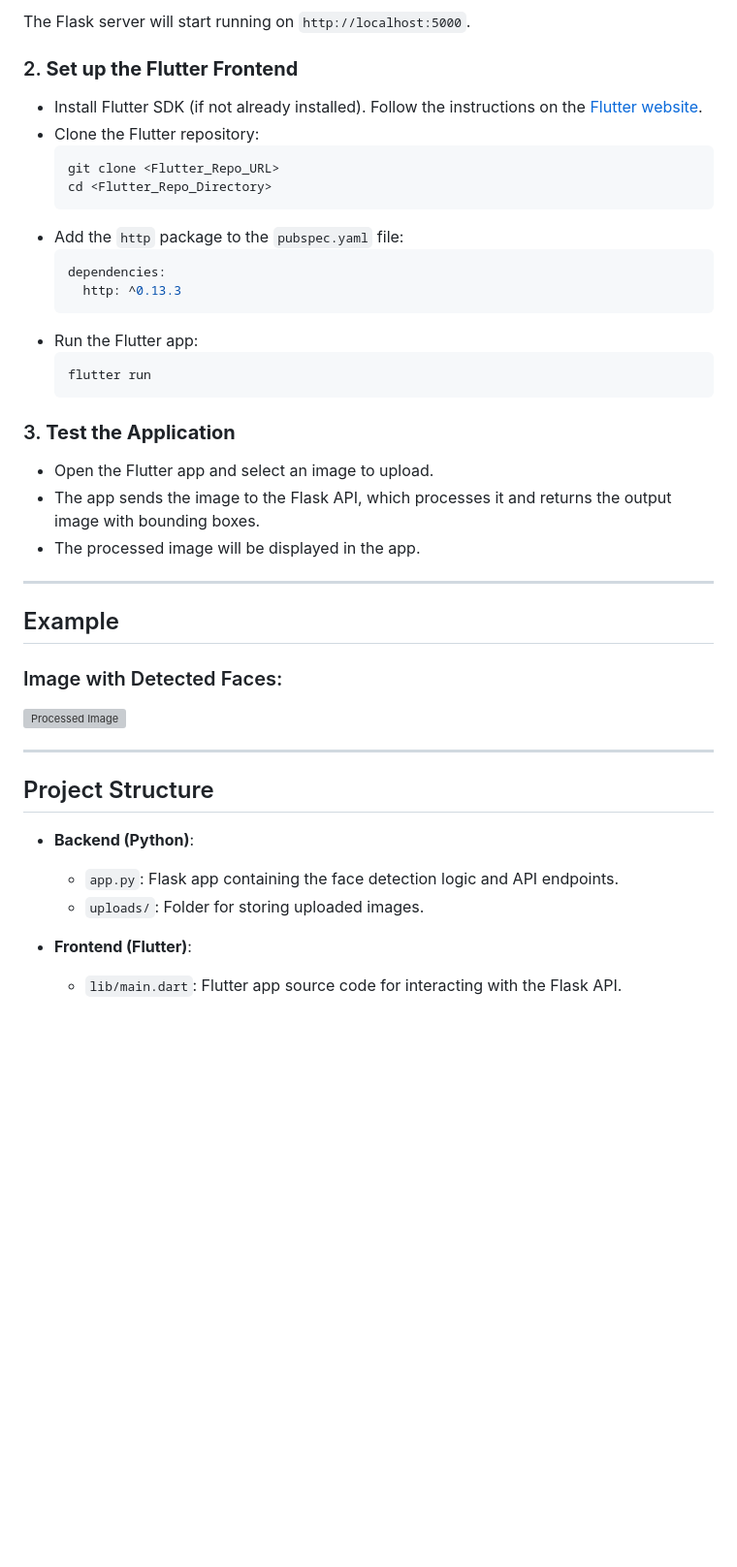
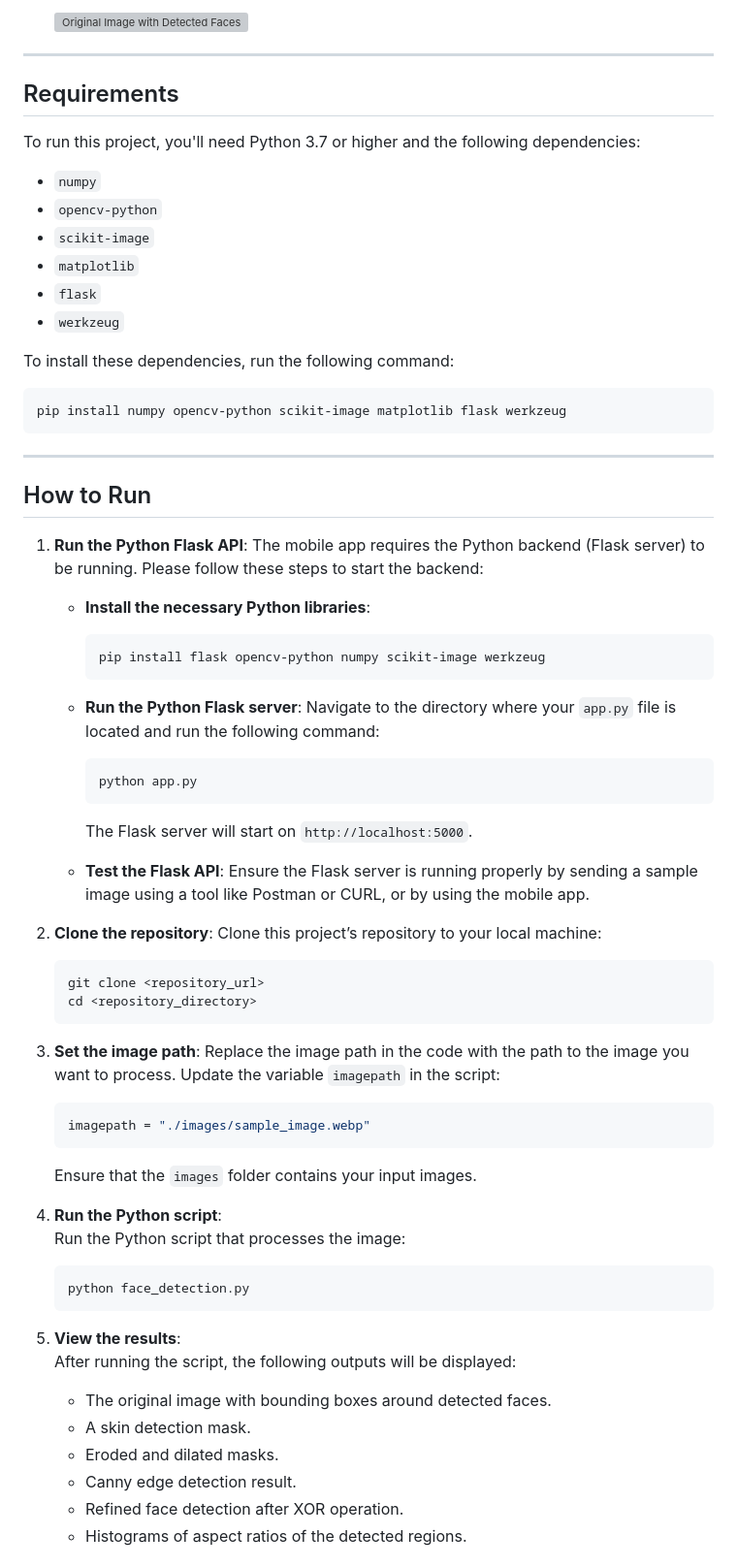
Before and after one commit to mohamedyounis10/Face-Detection-App, a Markdown page: README.md, the part around one of its changes. Shown at 97% size. Rendered like a GitHub page; blank space fills up the shorter version; grey boxes are pictures that could not be loaded.

````diff
--- a/README.md
+++ b/README.md
@@ -63,42 +40,72 @@ This project involves creating a **Flutter-based mobile app** that communicates
-The Flask server will start running on `http://localhost:5000`.
-
-### 2. **Set up the Flutter Frontend**
-
-- Install Flutter SDK (if not already installed). Follow the instructions on the [Flutter website](https://flutter.dev/docs/get-started/install).
-- Clone the Flutter repository:
-  ```bash
-  git clone <Flutter_Repo_URL>
-  cd <Flutter_Repo_Directory>
-  ```
-- Add the `http` package to the `pubspec.yaml` file:
-  ```yaml
-  dependencies:
-    http: ^0.13.3
-  ```
-- Run the Flutter app:
-  ```bash
-  flutter run
-  ```
-
-### 3. **Test the Application**
-- Open the Flutter app and select an image to upload.
-- The app sends the image to the Flask API, which processes it and returns the output image with bounding boxes.
-- The processed image will be displayed in the app.
+  ![Original Image with Detected Faces](https://github.com/user-attachments/assets/1e5f2ab8-a063-4690-8f8a-e8e15e91a6f4)
 
 ---
 
-## Example
+## Requirements
 
-### Image with Detected Faces:
-![Processed Image](https://github.com/user-attachments/assets/545a0dc1-314d-4c9f-a2d7-3a7fba409cfc)
+To run this project, you'll need Python 3.7 or higher and the following dependencies:
+
+- `numpy`
+- `opencv-python`
+- `scikit-image`
+- `matplotlib`
+- `flask`
+- `werkzeug`
+
+To install these dependencies, run the following command:
+
+```bash
+pip install numpy opencv-python scikit-image matplotlib flask werkzeug
+```
 
 ---
 
-## Project Structure
+## How to Run
 
-- **Backend (Python)**:
-  - `app.py`: Flask app containing the face detection logic and API endpoints.
-  - `uploads/`: Folder for storing uploaded images.
+1. **Run the Python Flask API**:
+   The mobile app requires the Python backend (Flask server) to be running. Please follow these steps to start the backend:
 
-- **Frontend (Flutter)**:
-  - `lib/main.dart`: Flutter app source code for interacting with the Flask API.
+   - **Install the necessary Python libraries**:
+     ```bash
+     pip install flask opencv-python numpy scikit-image werkzeug
+     ```
+
+   - **Run the Python Flask server**:
+     Navigate to the directory where your `app.py` file is located and run the following command:
+     ```bash
+     python app.py
+     ```
+     The Flask server will start on `http://localhost:5000`.
+
+   - **Test the Flask API**:
+     Ensure the Flask server is running properly by sending a sample image using a tool like Postman or CURL, or by using the mobile app.
+
+2. **Clone the repository**:
+   Clone this project’s repository to your local machine:
+   ```bash
+   git clone <repository_url>
+   cd <repository_directory>
+   ```
+
+3. **Set the image path**:
+   Replace the image path in the code with the path to the image you want to process. Update the variable `imagepath` in the script:
+   ```python
+   imagepath = "./images/sample_image.webp"
+   ```
+   Ensure that the `images` folder contains your input images.
+
+4. **Run the Python script**:
+   Run the Python script that processes the image:
+   ```bash
+   python face_detection.py
+   ```
+
+5. **View the results**:
+   After running the script, the following outputs will be displayed:
+   - The original image with bounding boxes around detected faces.
+   - A skin detection mask.
+   - Eroded and dilated masks.
+   - Canny edge detection result.
+   - Refined face detection after XOR operation.
+   - Histograms of aspect ratios of the detected regions.
+
````
Also changed, not shown: other parts of README.md (+118 -58 lines).
